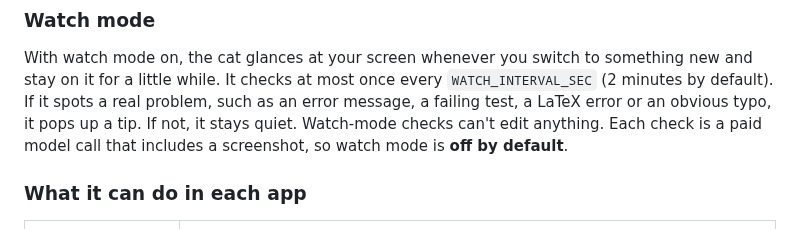
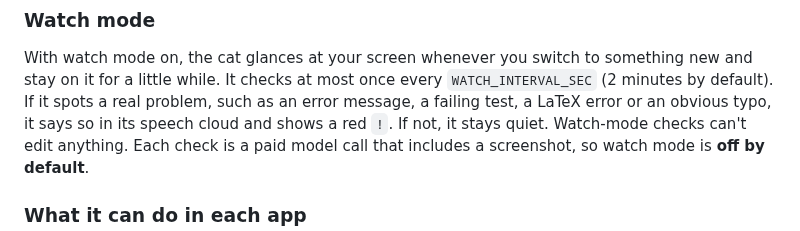
Before and after one commit to oliburr10/CAT-GPT, a Markdown page: README.md, the part around one of its changes. Rendered like a GitHub page.

```diff
--- a/README.md
+++ b/README.md
@@ -76,7 +86,8 @@ Restart the cat after you change these.
 With watch mode on, the cat glances at your screen whenever you switch to something new
 and stay on it for a little while. It checks at most once every
 `WATCH_INTERVAL_SEC` (2 minutes by default). If it spots a real problem, such as an error
-message, a failing test, a LaTeX error or an obvious typo, it pops up a tip. If not, it stays
+message, a failing test, a LaTeX error or an obvious typo, it says so in its speech cloud
+and shows a red `!`. If not, it stays
 quiet. Watch-mode checks can't edit anything. Each check is a paid model call that includes a
 screenshot, so watch mode is **off by default**.
 
```
Also changed, not shown: other parts of README.md (+27 -17 lines), docs/cat.png (deleted), docs/cat_flow.gif (added), 12 other files.
